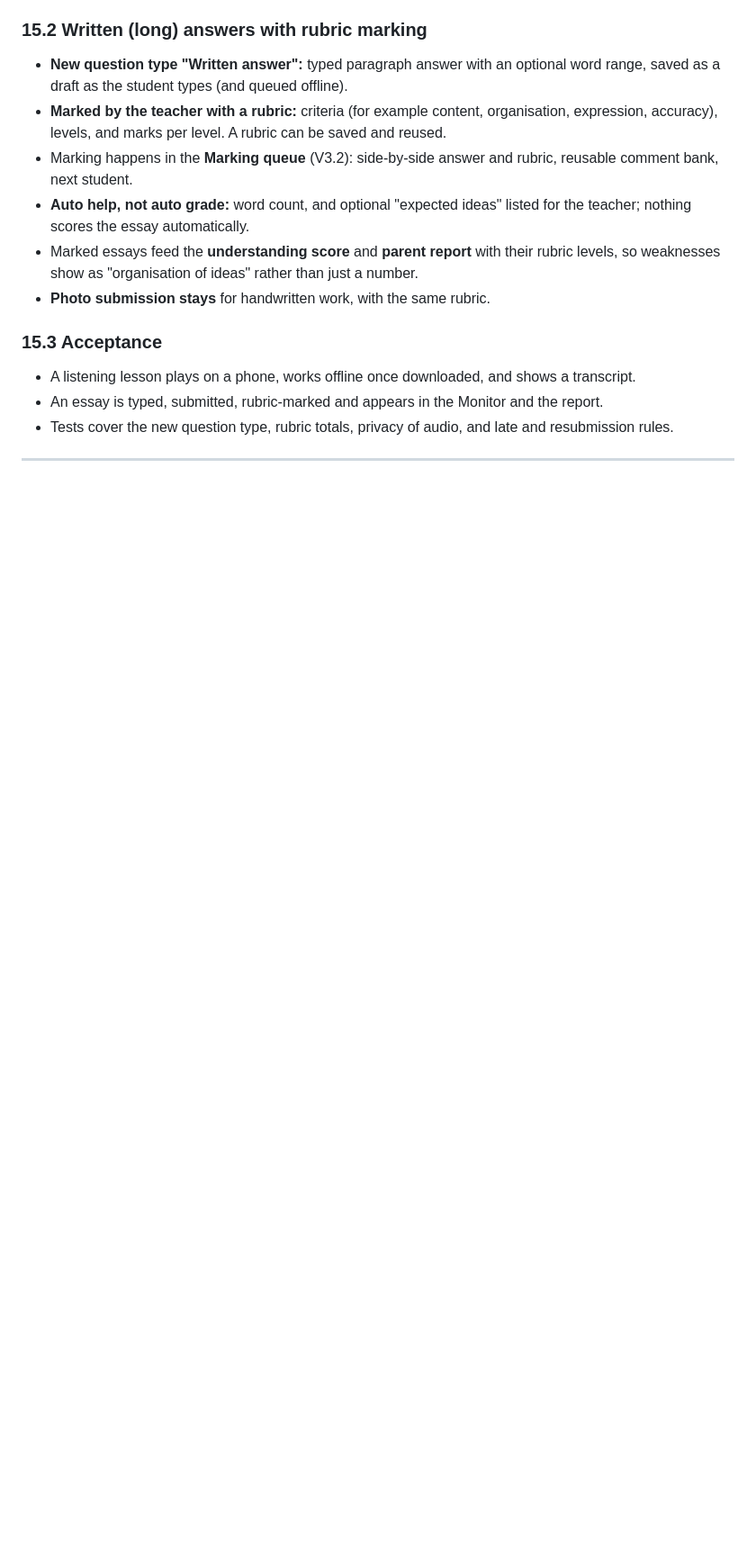
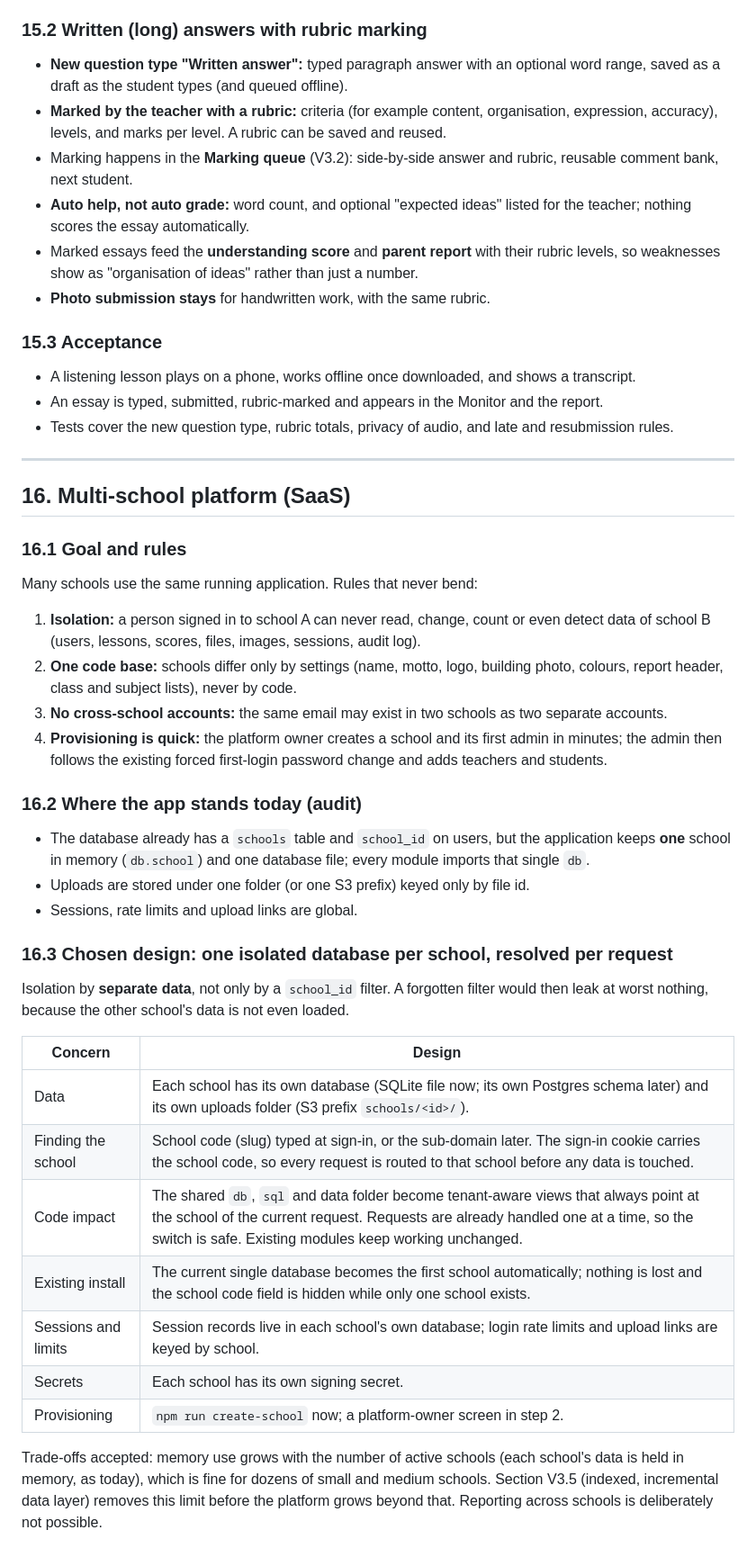
Before and after one commit to brannytech/School_Portal, a Markdown page: docs/V3_AUDIT_AND_PLAN.md, the part around one of its changes. Shown at 90% size. Rendered like a GitHub page; blank space fills up the shorter version.

Commit message:
V3 plan: add multi-school (SaaS) architecture as the first phase
Co-Authored-By: Claude Sonnet 5.5 <noreply@anthropic.com>
Claude-Session: https://claude.ai/code/session_015onryvAY3MQi6XRyQxMjkx

```diff
--- a/docs/V3_AUDIT_AND_PLAN.md
+++ b/docs/V3_AUDIT_AND_PLAN.md
@@ -681,3 +686,32 @@ Teachers already have lectures in Word, slides or PDF. Retyping 13 weeks for eac
 
 ---
 
+## 16. Multi-school platform (SaaS)
+
+### 16.1 Goal and rules
+Many schools use the same running application. Rules that never bend:
+1. **Isolation:** a person signed in to school A can never read, change, count or even detect data of school B (users, lessons, scores, files, images, sessions, audit log).
+2. **One code base:** schools differ only by settings (name, motto, logo, building photo, colours, report header, class and subject lists), never by code.
+3. **No cross-school accounts:** the same email may exist in two schools as two separate accounts.
+4. **Provisioning is quick:** the platform owner creates a school and its first admin in minutes; the admin then follows the existing forced first-login password change and adds teachers and students.
+
+### 16.2 Where the app stands today (audit)
+- The database already has a `schools` table and `school_id` on users, but the application keeps **one** school in memory (`db.school`) and one database file; every module imports that single `db`.
+- Uploads are stored under one folder (or one S3 prefix) keyed only by file id.
+- Sessions, rate limits and upload links are global.
+
+### 16.3 Chosen design: one isolated database per school, resolved per request
+Isolation by **separate data**, not only by a `school_id` filter. A forgotten filter would then leak at worst nothing, because the other school's data is not even loaded.
+
+| Concern | Design |
+|---|---|
+| Data | Each school has its own database (SQLite file now; its own Postgres schema later) and its own uploads folder (S3 prefix `schools/<id>/`). |
+| Finding the school | School code (slug) typed at sign-in, or the sub-domain later. The sign-in cookie carries the school code, so every request is routed to that school before any data is touched. |
+| Code impact | The shared `db`, `sql` and data folder become tenant-aware views that always point at the school of the current request. Requests are already handled one at a time, so the switch is safe. Existing modules keep working unchanged. |
+| Existing install | The current single database becomes the first school automatically; nothing is lost and the school code field is hidden while only one school exists. |
+| Sessions and limits | Session records live in each school's own database; login rate limits and upload links are keyed by school. |
+| Secrets | Each school has its own signing secret. |
+| Provisioning | `npm run create-school` now; a platform-owner screen in step 2. |
+
+Trade-offs accepted: memory use grows with the number of active schools (each school's data is held in memory, as today), which is fine for dozens of small and medium schools. Section V3.5 (indexed, incremental data layer) removes this limit before the platform grows beyond that. Reporting across schools is deliberately not possible.
+
```
Also changed, not shown: other parts of docs/V3_AUDIT_AND_PLAN.md (+25 -1 lines).
